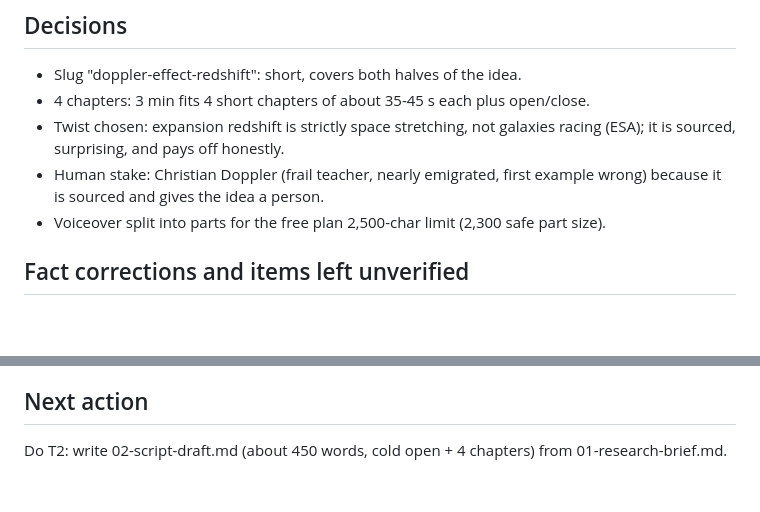
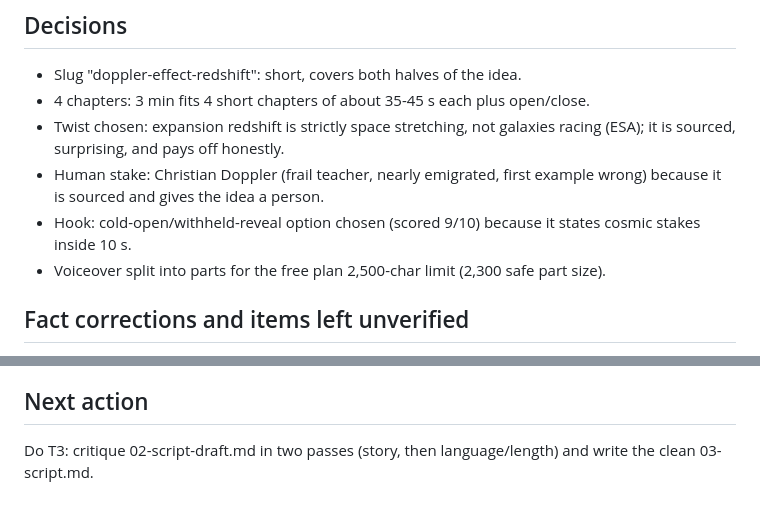
Before and after one commit to chamithkcc40-svg/veo001, a Markdown page: topics/doppler-effect-redshift/handoff.md, 2 parts joined by grey strips. Drawn GitHub-style; blank space fills up the shorter version.

Commit message:
topic doppler-effect-redshift: T2 script draft

```diff
--- a/topics/doppler-effect-redshift/handoff.md
+++ b/topics/doppler-effect-redshift/handoff.md
@@ -32,10 +32,11 @@ Topic: The Doppler Effect, from a passing siren to the expanding universe / slug
 - 4 chapters: 3 min fits 4 short chapters of about 35-45 s each plus open/close.
 - Twist chosen: expansion redshift is strictly space stretching, not galaxies racing (ESA); it is sourced, surprising, and pays off honestly.
 - Human stake: Christian Doppler (frail teacher, nearly emigrated, first example wrong) because it is sourced and gives the idea a person.
+- Hook: cold-open/withheld-reveal option chosen (scored 9/10) because it states cosmic stakes inside 10 s.
 - Voiceover split into parts for the free plan 2,500-char limit (2,300 safe part size).
 
 ## Fact corrections and items left unverified
 - IDEA claim "Hubble used the Doppler effect to discover the universe is expanding": sources conflict on credit (NASA/ESA/PNAS credit Hubble 1929; IAU 2018 and Science note Lemaître 1927 first; Hubble's velocities mostly Slipher's). Left unchanged; context added. Links: https://science.nasa.gov/mission/hubble/science/science-behind-the-discoveries/hubble-cosmological-redshift/ , https://www.esa.int/Science_Exploration/Space_Science/What_is_red_shift , https://www.pnas.org/doi/10.1073/pnas.1424299112 , https://iauarchive.eso.org/news/pressreleases/detail/iau1812/ , https://www.science.org/content/article/move-over-hubble-discovery-expanding-cosmos-assigned-little-known-belgian-astronomer
 
 ## Next action
-Do T2: write 02-script-draft.md (about 450 words, cold open + 4 chapters) from 01-research-brief.md.
+Do T3: critique 02-script-draft.md in two passes (story, then language/length) and write the clean 03-script.md.
```
Also changed, not shown: other parts of topics/doppler-effect-redshift/handoff.md (+1 -1 lines), topics/doppler-effect-redshift/02-script-draft.md (added, +61 -0 lines).
